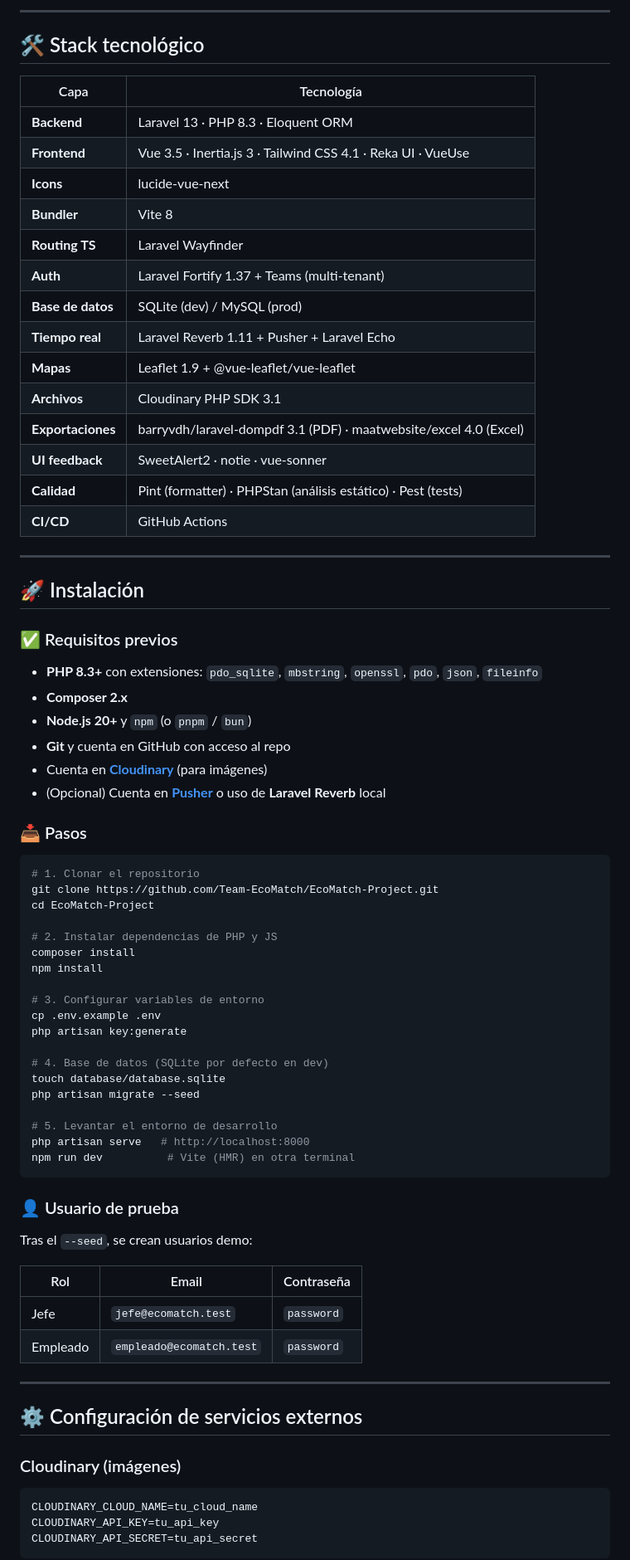
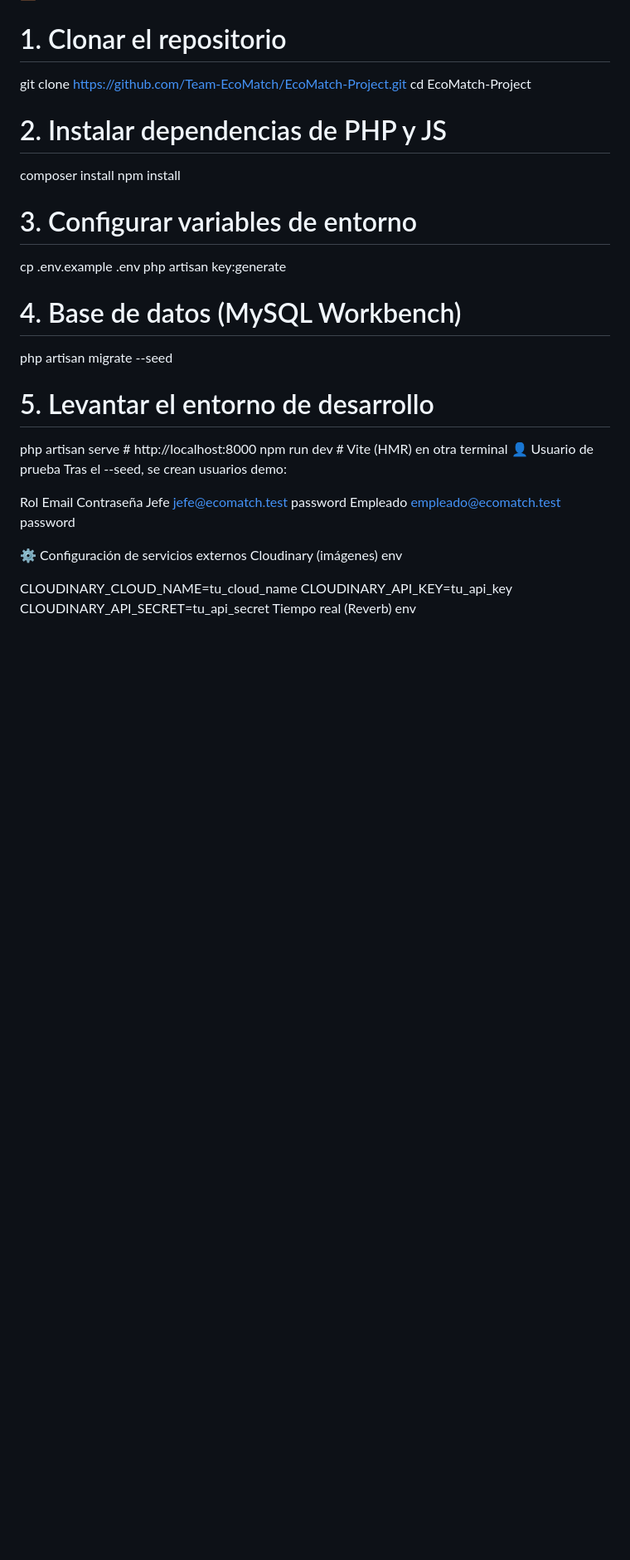
Before and after one commit to Team-EcoMatch/EcoMatch-Project, a Markdown page: README.md, the part around one of its changes. Shown at 83% size. Drawn GitHub-style; blank space fills up the shorter version.

````diff
--- a/README.md
+++ b/README.md
@@ -78,40 +91,3 @@ El proyecto está compuesto por **9 módulos funcionales**, distribuidos en 5 se
----
-
-## 🛠️ Stack tecnológico
-
-| Capa             | Tecnología                                                        |
-|------------------|-------------------------------------------------------------------|
-| **Backend**      | Laravel 13 · PHP 8.3 · Eloquent ORM                               |
-| **Frontend**     | Vue 3.5 · Inertia.js 3 · Tailwind CSS 4.1 · Reka UI · VueUse     |
-| **Icons**        | lucide-vue-next                                                   |
-| **Bundler**      | Vite 8                                                            |
-| **Routing TS**   | Laravel Wayfinder                                                 |
-| **Auth**         | Laravel Fortify 1.37 + Teams (multi-tenant)                       |
-| **Base de datos**| SQLite (dev) / MySQL (prod)                                        |
-| **Tiempo real**  | Laravel Reverb 1.11 + Pusher + Laravel Echo                        |
-| **Mapas**        | Leaflet 1.9 + @vue-leaflet/vue-leaflet                            |
-| **Archivos**     | Cloudinary PHP SDK 3.1                                            |
-| **Exportaciones**| barryvdh/laravel-dompdf 3.1 (PDF) · maatwebsite/excel 4.0 (Excel) |
-| **UI feedback**  | SweetAlert2 · notie · vue-sonner                                  |
-| **Calidad**      | Pint (formatter) · PHPStan (análisis estático) · Pest (tests)    |
-| **CI/CD**        | GitHub Actions                                                    |
-
----
-
-## 🚀 Instalación
-
-### ✅ Requisitos previos
-
-- **PHP 8.3+** con extensiones: `pdo_sqlite`, `mbstring`, `openssl`, `pdo`, `json`, `fileinfo`
-- **Composer 2.x**
-- **Node.js 20+** y `npm` (o `pnpm` / `bun`)
-- **Git** y cuenta en GitHub con acceso al repo
-- Cuenta en **[Cloudinary](https://cloudinary.com)** (para imágenes)
-- (Opcional) Cuenta en **[Pusher](https://pusher.com)** o uso de **Laravel Reverb** local
-
-### 📥 Pasos
-
-```bash
 # 1. Clonar el repositorio
 git clone https://github.com/Team-EcoMatch/EcoMatch-Project.git
 cd EcoMatch-Project
@@ -124,33 +100,28 @@ npm install
 cp .env.example .env
 php artisan key:generate
 
-# 4. Base de datos (SQLite por defecto en dev)
-touch database/database.sqlite
+# 4. Base de datos (MySQL Workbench)
 php artisan migrate --seed
 
 # 5. Levantar el entorno de desarrollo
 php artisan serve   # http://localhost:8000
 npm run dev          # Vite (HMR) en otra terminal
-```
+👤 Usuario de prueba
+Tras el --seed, se crean usuarios demo:
 
-### 👤 Usuario de prueba
+Rol
+Email
+Contraseña
+Jefe	jefe@ecomatch.test	password
+Empleado	empleado@ecomatch.test	password
 
-Tras el `--seed`, se crean usuarios demo:
+⚙️ Configuración de servicios externos
+Cloudinary (imágenes)
+env
 
-| Rol     | Email                    | Contraseña  |
-|---------|--------------------------|-------------|
-| Jefe    | `jefe@ecomatch.test`     | `password`  |
-| Empleado| `empleado@ecomatch.test` | `password`  |
-
----
-
-## ⚙️ Configuración de servicios externos
-
-### Cloudinary (imágenes)
-
-```env
 CLOUDINARY_CLOUD_NAME=tu_cloud_name
 CLOUDINARY_API_KEY=tu_api_key
 CLOUDINARY_API_SECRET=tu_api_secret
-```
+Tiempo real (Reverb)
+env
 
````
Also changed, not shown: other parts of README.md (+103 -121 lines).
